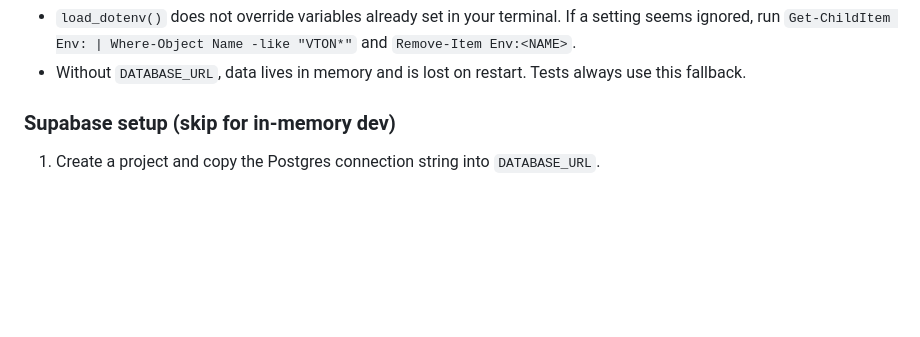
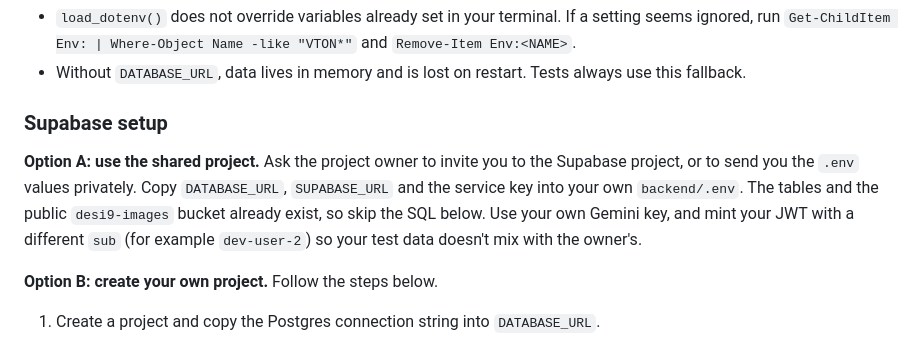
Before and after one commit to hulmanisidd/desi9, a Markdown page: README.md, the part around the change. GitHub-like rendering; blank space fills up the shorter version.

Commit message:
Update Supabase setup instructions in README
Clarified Supabase setup instructions and added options for project setup.

```diff
--- a/README.md
+++ b/README.md
@@ -68,8 +68,10 @@ Notes:
 - `load_dotenv()` does not override variables already set in your terminal. If a setting seems ignored, run `Get-ChildItem Env: | Where-Object Name -like "VTON*"` and `Remove-Item Env:<NAME>`.
 - Without `DATABASE_URL`, data lives in memory and is lost on restart. Tests always use this fallback.
 
-### Supabase setup (skip for in-memory dev)
+### Supabase setup
+**Option A: use the shared project.** Ask the project owner to invite you to the Supabase project, or to send you the `.env` values privately. Copy `DATABASE_URL`, `SUPABASE_URL` and the service key into your own `backend/.env`. The tables and the public `desi9-images` bucket already exist, so skip the SQL below. Use your own Gemini key, and mint your JWT with a different `sub` (for example `dev-user-2`) so your test data doesn't mix with the owner's.
 
+**Option B: create your own project.** Follow the steps below.
 1. Create a project and copy the Postgres connection string into `DATABASE_URL`.
 2. In **Storage**, create a bucket named `desi9-images` and mark it **Public**. (A private bucket makes image URLs return "Bucket not found".)
 3. Create the tables. The reference schema below was reconstructed from `services/db_service.py`; if you have a SQL file in the repo, use that instead.
```
